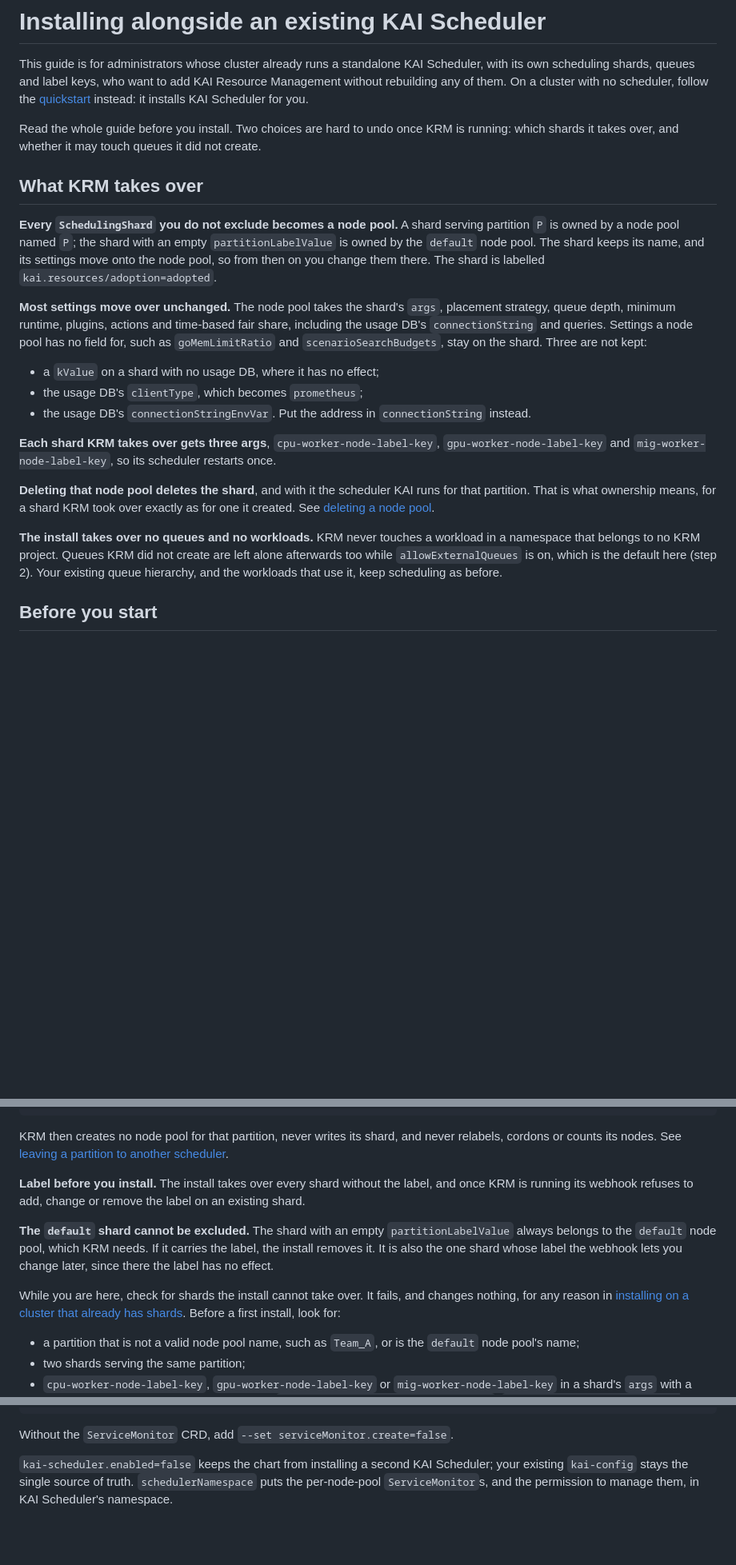
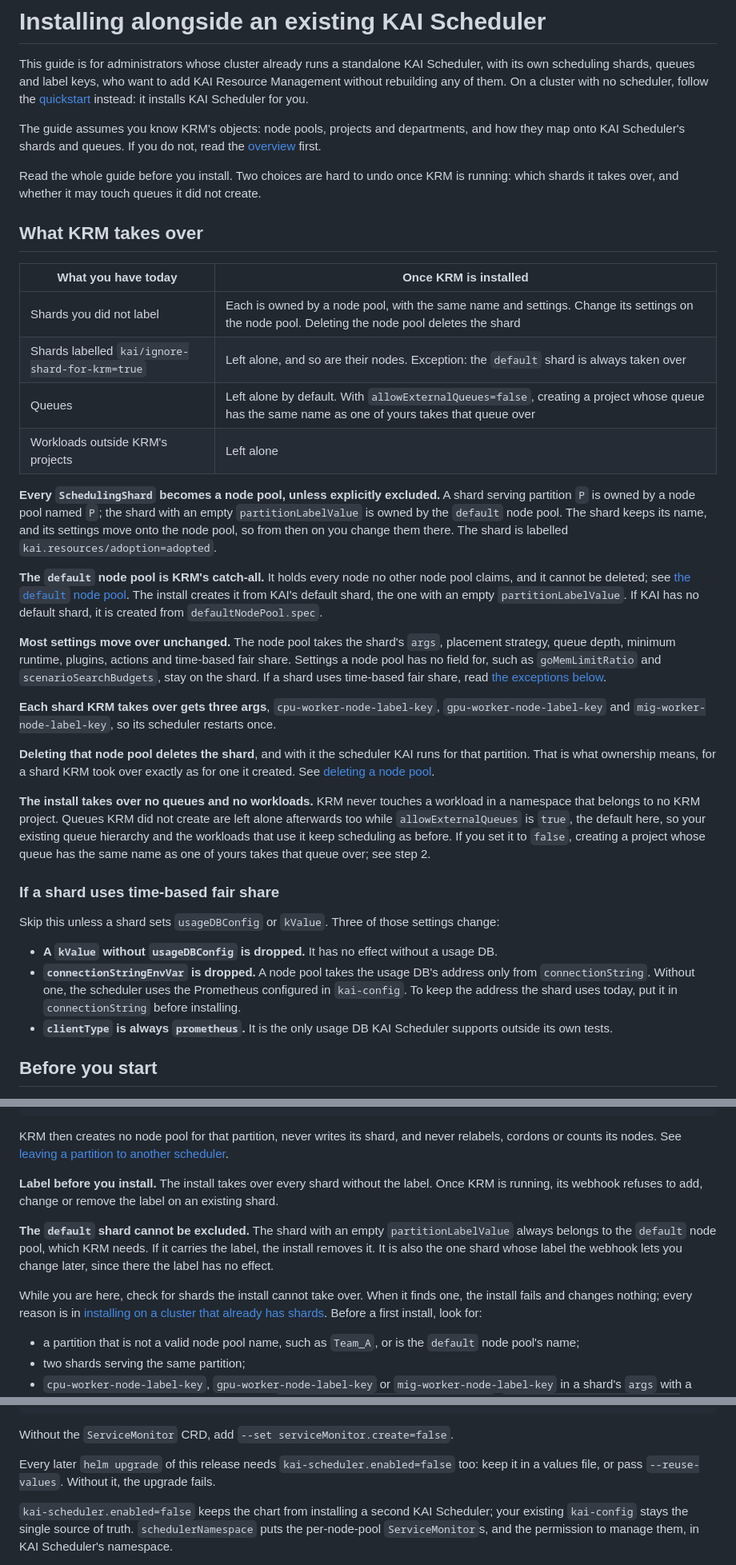
Before and after one commit to kai-scheduler/kai-resource-management, a Markdown page: docs/getting-started/co-install-with-existing-kai.md, 3 parts joined by grey strips. Shown at 80% size. Rendered like a GitHub page; blank space fills up the shorter version.

````diff
--- a/docs/getting-started/co-install-with-existing-kai.md
+++ b/docs/getting-started/co-install-with-existing-kai.md
@@ -5,25 +5,39 @@ its own scheduling shards, queues and label keys, who want to add KAI Resource M
 without rebuilding any of them. On a cluster with no scheduler, follow the
 [quickstart](quickstart.md) instead: it installs KAI Scheduler for you.
 
+The guide assumes you know KRM's objects: node pools, projects and departments, and how they
+map onto KAI Scheduler's shards and queues. If you do not, read the [overview](../overview.md)
+first.
+
 Read the whole guide before you install. Two choices are hard to undo once KRM is running:
 which shards it takes over, and whether it may touch queues it did not create.
 
 ## What KRM takes over
 
-**Every `SchedulingShard` you do not exclude becomes a node pool.** A shard serving partition
-`P` is owned by a node pool named `P`; the shard with an empty `partitionLabelValue` is owned
-by the `default` node pool. The shard keeps its name, and its settings move onto the node
-pool, so from then on you change them there. The shard is labelled
+| What you have today | Once KRM is installed |
+| --- | --- |
+| Shards you did not label | Each is owned by a node pool, with the same name and settings. Change its settings on the node pool. Deleting the node pool deletes the shard |
+| Shards labelled `kai/ignore-shard-for-krm=true` | Left alone, and so are their nodes. Exception: the `default` shard is always taken over |
+| Queues | Left alone by default. With `allowExternalQueues=false`, creating a project whose queue has the same name as one of yours takes that queue over |
+| Workloads outside KRM's projects | Left alone |
+
+**Every `SchedulingShard` becomes a node pool, unless explicitly excluded.** A shard serving
+partition `P` is owned by a node pool named `P`; the shard with an empty `partitionLabelValue`
+is owned by the `default` node pool. The shard keeps its name, and its settings move onto the
+node pool, so from then on you change them there. The shard is labelled
 `kai.resources/adoption=adopted`.
 
+**The `default` node pool is KRM's catch-all.** It holds every node no other node pool
+claims, and it cannot be deleted; see
+[the `default` node pool](../concepts/node-pools.md#the-default-node-pool). The install
+creates it from KAI's default shard, the one with an empty `partitionLabelValue`. If KAI has
+no default shard, it is created from `defaultNodePool.spec`.
+
 **Most settings move over unchanged.** The node pool takes the shard's `args`, placement
-strategy, queue depth, minimum runtime, plugins, actions and time-based fair share, including
-the usage DB's `connectionString` and queries. Settings a node pool has no field for, such as
-`goMemLimitRatio` and `scenarioSearchBudgets`, stay on the shard. Three are not kept:
-
-- a `kValue` on a shard with no usage DB, where it has no effect;
-- the usage DB's `clientType`, which becomes `prometheus`;
-- the usage DB's `connectionStringEnvVar`. Put the address in `connectionString` instead.
+strategy, queue depth, minimum runtime, plugins, actions and time-based fair share. Settings a
+node pool has no field for, such as `goMemLimitRatio` and `scenarioSearchBudgets`, stay on the
+shard. If a shard uses time-based fair share, read
+[the exceptions below](#if-a-shard-uses-time-based-fair-share).
 
 **Each shard KRM takes over gets three args**, `cpu-worker-node-label-key`,
 `gpu-worker-node-label-key` and `mig-worker-node-label-key`, so its scheduler restarts once.
@@ -34,8 +48,22 @@ created. See [deleting a node pool](../concepts/node-pools.md#deleting-a-node-po
 
 **The install takes over no queues and no workloads.** KRM never touches a workload in a
 namespace that belongs to no KRM project. Queues KRM did not create are left alone
-afterwards too while `allowExternalQueues` is on, which is the default here (step 2). Your
-existing queue hierarchy, and the workloads that use it, keep scheduling as before.
+afterwards too while `allowExternalQueues` is `true`, the default here, so your existing
+queue hierarchy and the workloads that use it keep scheduling as before. If you set it to
+`false`, creating a project whose queue has the same name as one of yours takes that queue
+over; see step 2.
+
+### If a shard uses time-based fair share
+
+Skip this unless a shard sets `usageDBConfig` or `kValue`. Three of those settings change:
+
+- **A `kValue` without `usageDBConfig` is dropped.** It has no effect without a usage DB.
+- **`connectionStringEnvVar` is dropped.** A node pool takes the usage DB's address only from
+  `connectionString`. Without one, the scheduler uses the Prometheus configured in
+  `kai-config`. To keep the address the shard uses today, put it in `connectionString`
+  before installing.
+- **`clientType` is always `prometheus`.** It is the only usage DB KAI Scheduler supports
+  outside its own tests.
 
 ## Before you start
 
@@ -99,16 +127,16 @@ KRM then creates no node pool for that partition, never writes its shard, and ne
 relabels, cordons or counts its nodes. See
 [leaving a partition to another scheduler](../concepts/node-pools.md#leaving-a-partition-to-another-scheduler).
 
-**Label before you install.** The install takes over every shard without the label, and once
-KRM is running its webhook refuses to add, change or remove the label on an existing shard.
+**Label before you install.** The install takes over every shard without the label. Once KRM
+is running, its webhook refuses to add, change or remove the label on an existing shard.
 
 **The `default` shard cannot be excluded.** The shard with an empty `partitionLabelValue`
 always belongs to the `default` node pool, which KRM needs. If it carries the label, the
 install removes it. It is also the one shard whose label the webhook lets you change later,
 since there the label has no effect.
 
-While you are here, check for shards the install cannot take over. It fails, and changes
-nothing, for any reason in
+While you are here, check for shards the install cannot take over. When it finds one, the
+install fails and changes nothing; every reason is in
 [installing on a cluster that already has shards](../concepts/node-pools.md#installing-on-a-cluster-that-already-has-shards).
 Before a first install, look for:
 
@@ -161,6 +189,9 @@ helm upgrade --install krm \
 ```
 
 Without the `ServiceMonitor` CRD, add `--set serviceMonitor.create=false`.
+
+Every later `helm upgrade` of this release needs `kai-scheduler.enabled=false` too: keep it
+in a values file, or pass `--reuse-values`. Without it, the upgrade fails.
 
 `kai-scheduler.enabled=false` keeps the chart from installing a second KAI Scheduler; your
 existing `kai-config` stays the single source of truth. `schedulerNamespace` puts the
````
Also changed, not shown: other parts of docs/getting-started/co-install-with-existing-kai.md (+6 -6 lines), deployments/kai-resource-management-chart/README.md (+6 -5 lines), docs/concepts/node-pools.md (+17 -10 lines).
